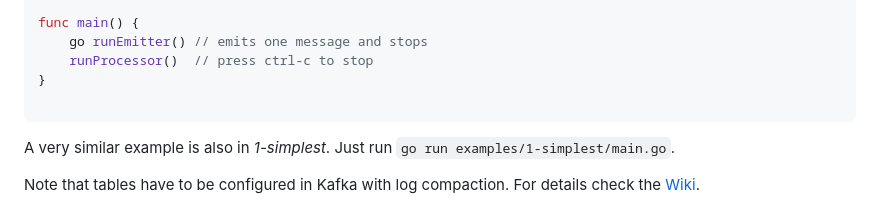
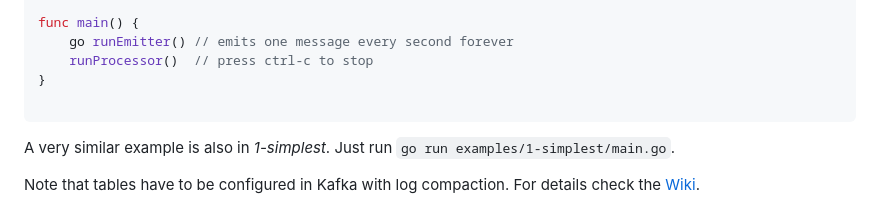
Before and after one commit to lovoo/goka, a Markdown page: README.md, the part around the change. Rendered like a GitHub page.

Commit message:
Correct README's example usage
For the usage example in the README it's mentioned that the emitted runs once and stops while it actually runs forever and keeps emitting a message every second.

We can just correct that single statement.

```diff
--- a/README.md
+++ b/README.md
@@ -178,7 +178,7 @@ func runProcessor() {
 }
 
 func main() {
-	go runEmitter() // emits one message and stops
+	go runEmitter() // emits one message every second forever
 	runProcessor()  // press ctrl-c to stop
 }
 
```
